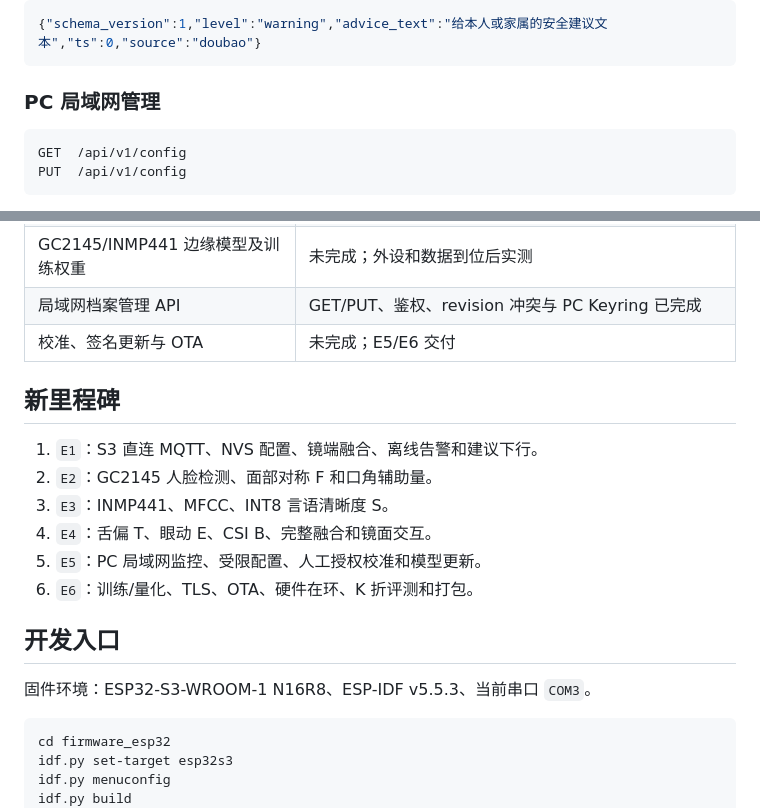
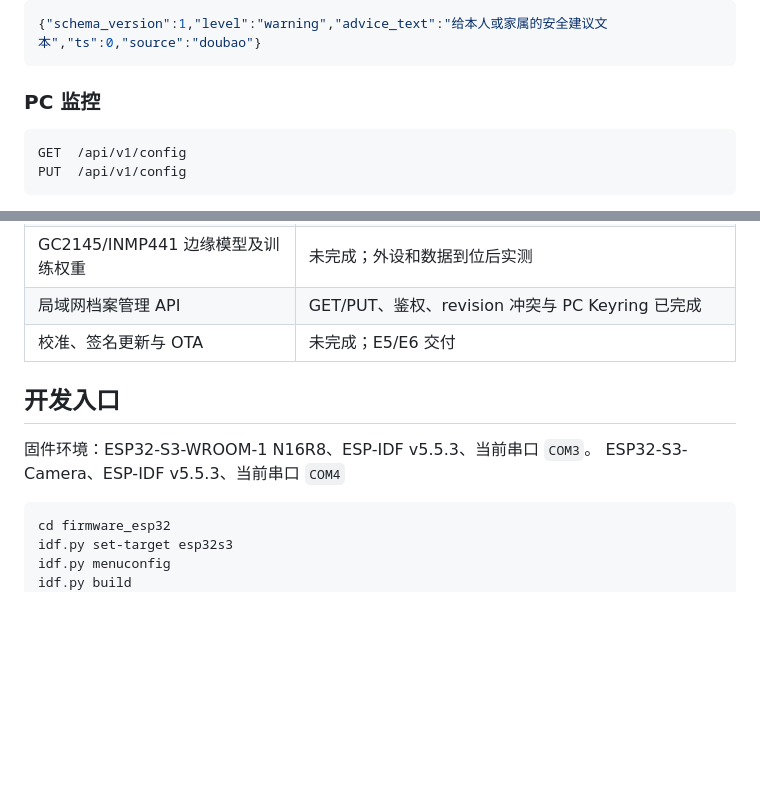
Before and after one commit to Lemeroy/iot_design, a Markdown page: README.md, 2 parts joined by grey strips. Rendered like a GitHub page; blank space fills up the shorter version.

````diff
--- a/README.md
+++ b/README.md
@@ -76,7 +76,7 @@ Topic: strokeguard/<device_id>/downlink
 {"schema_version":1,"level":"warning","advice_text":"给本人或家属的安全建议文本","ts":0,"source":"doubao"}
 ```
 
-### PC 局域网管理
+### PC 监控
 
 ```text
 GET  /api/v1/config
@@ -112,19 +112,12 @@ final = 0.35 * F + 0.25 * S + 0.20 * T + 0.12 * E + 0.08 * B
 | 局域网档案管理 API | GET/PUT、鉴权、revision 冲突与 PC Keyring 已完成 |
 | 校准、签名更新与 OTA | 未完成；E5/E6 交付 |
 
-## 新里程碑
 
-1. `E1`：S3 直连 MQTT、NVS 配置、镜端融合、离线告警和建议下行。
-2. `E2`：GC2145 人脸检测、面部对称 F 和口角辅助量。
-3. `E3`：INMP441、MFCC、INT8 言语清晰度 S。
-4. `E4`：舌偏 T、眼动 E、CSI B、完整融合和镜面交互。
-5. `E5`：PC 局域网监控、受限配置、人工授权校准和模型更新。
-6. `E6`：训练/量化、TLS、OTA、硬件在环、K 折评测和打包。
 
 ## 开发入口
 
 固件环境：ESP32-S3-WROOM-1 N16R8、ESP-IDF v5.5.3、当前串口 `COM3`。
-
+         ESP32-S3-Camera、ESP-IDF v5.5.3、当前串口 `COM4`
 ```powershell
 cd firmware_esp32
 idf.py set-target esp32s3
````
